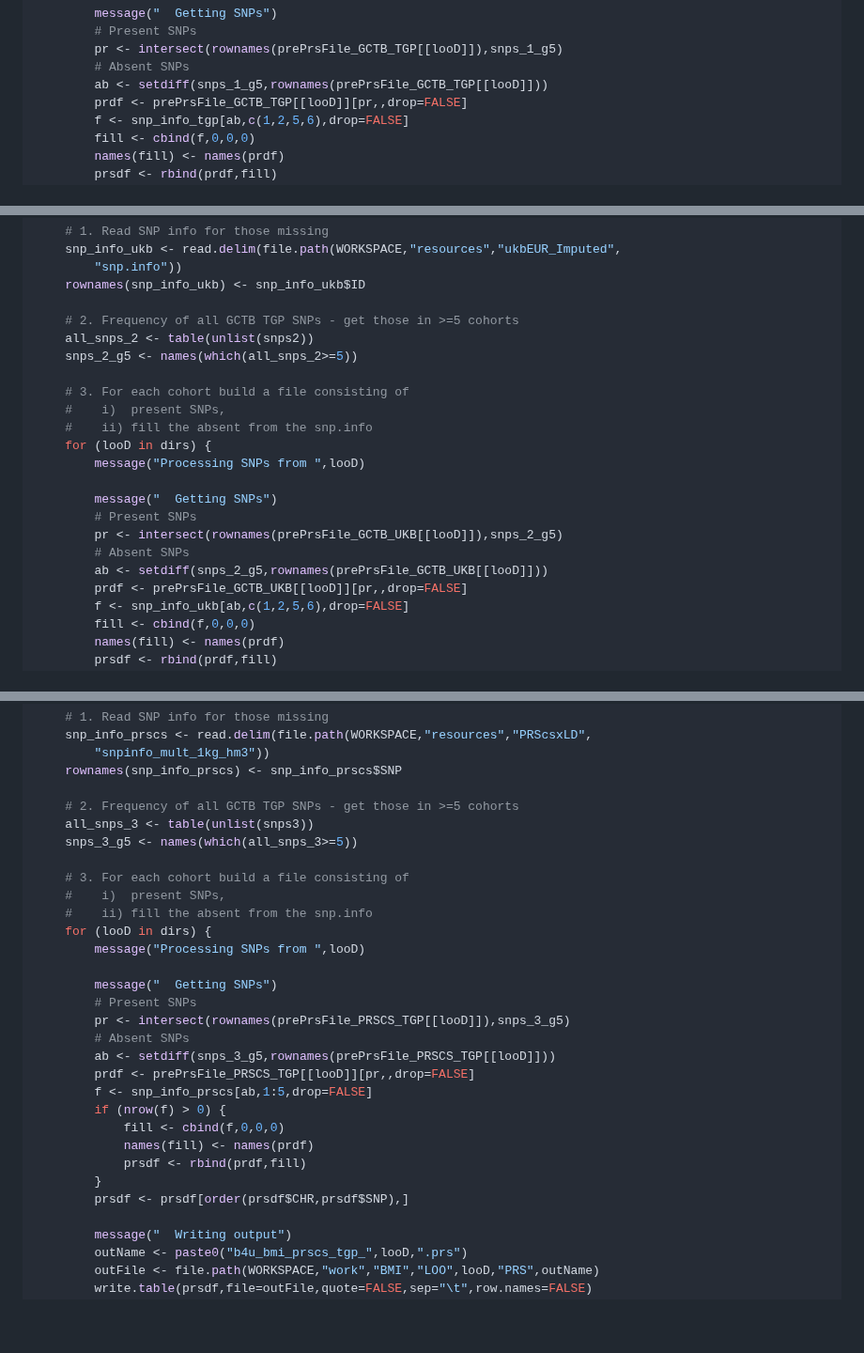
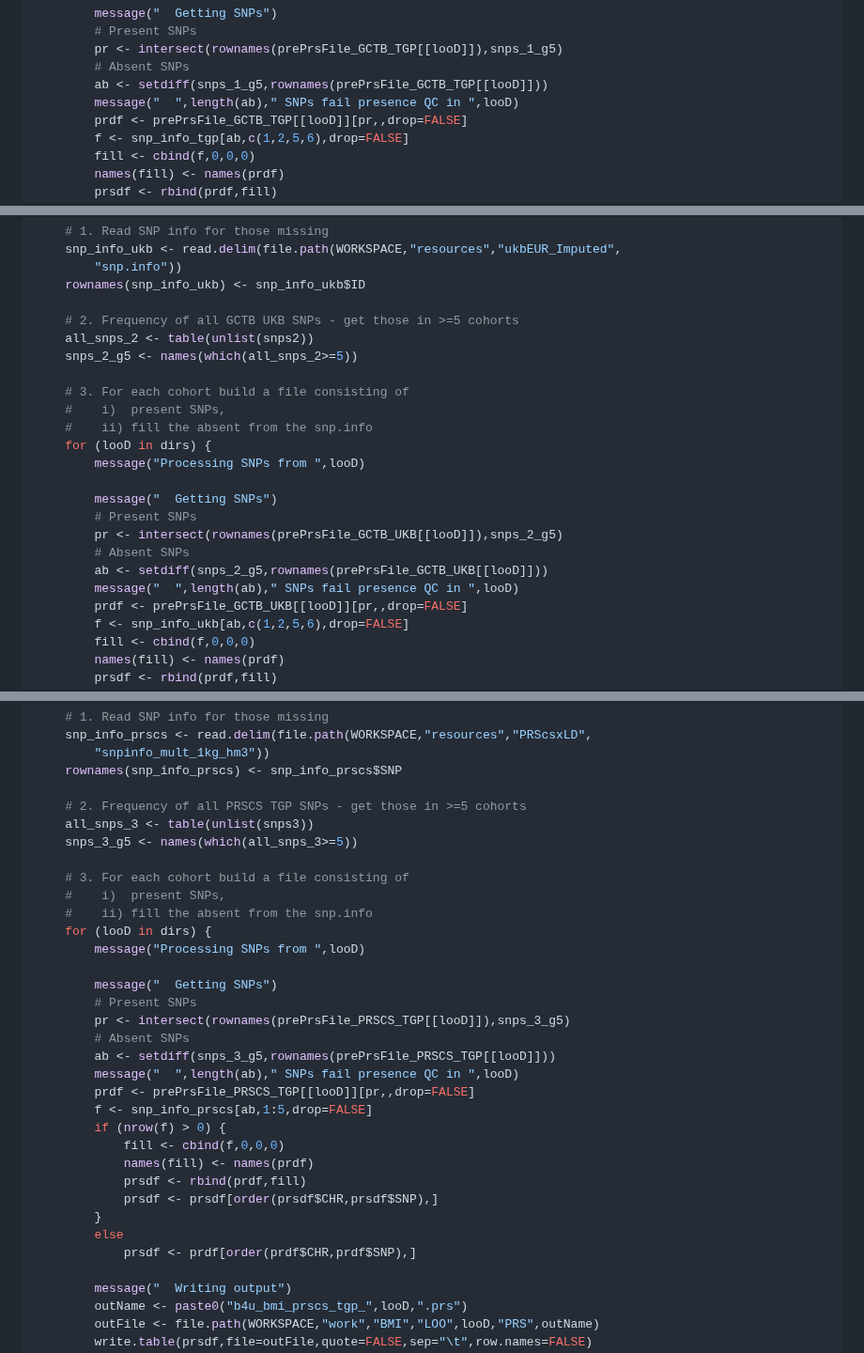
Before and after one commit to moulos-lab/better4u, a Markdown page: 03_prs_derivation/README.md, 3 parts joined by grey strips. Shown at 94% size. Drawn GitHub-style; blank space fills up the shorter version.

Commit message:
Fixed nasty error causing dup LOO files and inflated R2

```diff
--- a/03_prs_derivation/README.md
+++ b/03_prs_derivation/README.md
@@ -2911,6 +2911,7 @@ Rscript \
         pr <- intersect(rownames(prePrsFile_GCTB_TGP[[looD]]),snps_1_g5)
         # Absent SNPs
         ab <- setdiff(snps_1_g5,rownames(prePrsFile_GCTB_TGP[[looD]]))
+        message("  ",length(ab)," SNPs fail presence QC in ",looD)
         prdf <- prePrsFile_GCTB_TGP[[looD]][pr,,drop=FALSE]
         f <- snp_info_tgp[ab,c(1,2,5,6),drop=FALSE]
         fill <- cbind(f,0,0,0)
@@ -2931,7 +2932,7 @@ Rscript \
         "snp.info"))
     rownames(snp_info_ukb) <- snp_info_ukb$ID
 
-    # 2. Frequency of all GCTB TGP SNPs - get those in >=5 cohorts
+    # 2. Frequency of all GCTB UKB SNPs - get those in >=5 cohorts
     all_snps_2 <- table(unlist(snps2))
     snps_2_g5 <- names(which(all_snps_2>=5))
 
@@ -2946,6 +2947,7 @@ Rscript \
         pr <- intersect(rownames(prePrsFile_GCTB_UKB[[looD]]),snps_2_g5)
         # Absent SNPs
         ab <- setdiff(snps_2_g5,rownames(prePrsFile_GCTB_UKB[[looD]]))
+        message("  ",length(ab)," SNPs fail presence QC in ",looD)
         prdf <- prePrsFile_GCTB_UKB[[looD]][pr,,drop=FALSE]
         f <- snp_info_ukb[ab,c(1,2,5,6),drop=FALSE]
         fill <- cbind(f,0,0,0)
@@ -2966,7 +2968,7 @@ Rscript \
         "snpinfo_mult_1kg_hm3"))
     rownames(snp_info_prscs) <- snp_info_prscs$SNP
 
-    # 2. Frequency of all GCTB TGP SNPs - get those in >=5 cohorts
+    # 2. Frequency of all PRSCS TGP SNPs - get those in >=5 cohorts
     all_snps_3 <- table(unlist(snps3))
     snps_3_g5 <- names(which(all_snps_3>=5))
 
@@ -2981,14 +2983,17 @@ Rscript \
         pr <- intersect(rownames(prePrsFile_PRSCS_TGP[[looD]]),snps_3_g5)
         # Absent SNPs
         ab <- setdiff(snps_3_g5,rownames(prePrsFile_PRSCS_TGP[[looD]]))
+        message("  ",length(ab)," SNPs fail presence QC in ",looD)
         prdf <- prePrsFile_PRSCS_TGP[[looD]][pr,,drop=FALSE]
         f <- snp_info_prscs[ab,1:5,drop=FALSE]
         if (nrow(f) > 0) {
             fill <- cbind(f,0,0,0)
             names(fill) <- names(prdf)
             prsdf <- rbind(prdf,fill)
+            prsdf <- prsdf[order(prsdf$CHR,prsdf$SNP),]
         }
-        prsdf <- prsdf[order(prsdf$CHR,prsdf$SNP),]
+        else
+            prsdf <- prdf[order(prdf$CHR,prdf$SNP),]
 
         message("  Writing output")
         outName <- paste0("b4u_bmi_prscs_tgp_",looD,".prs")
```
